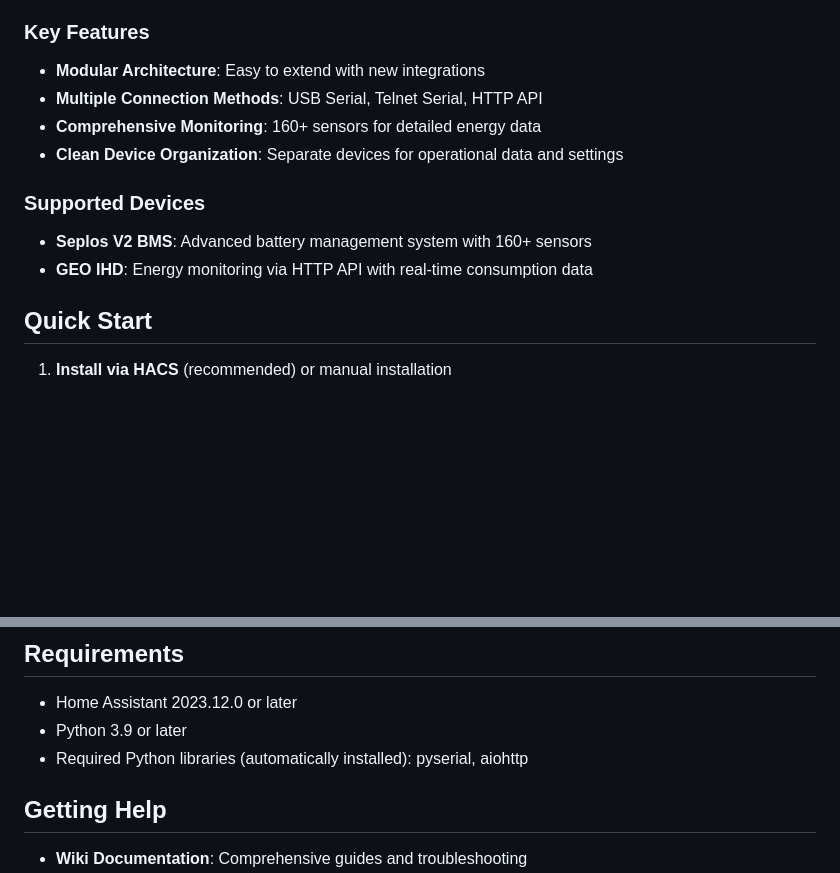
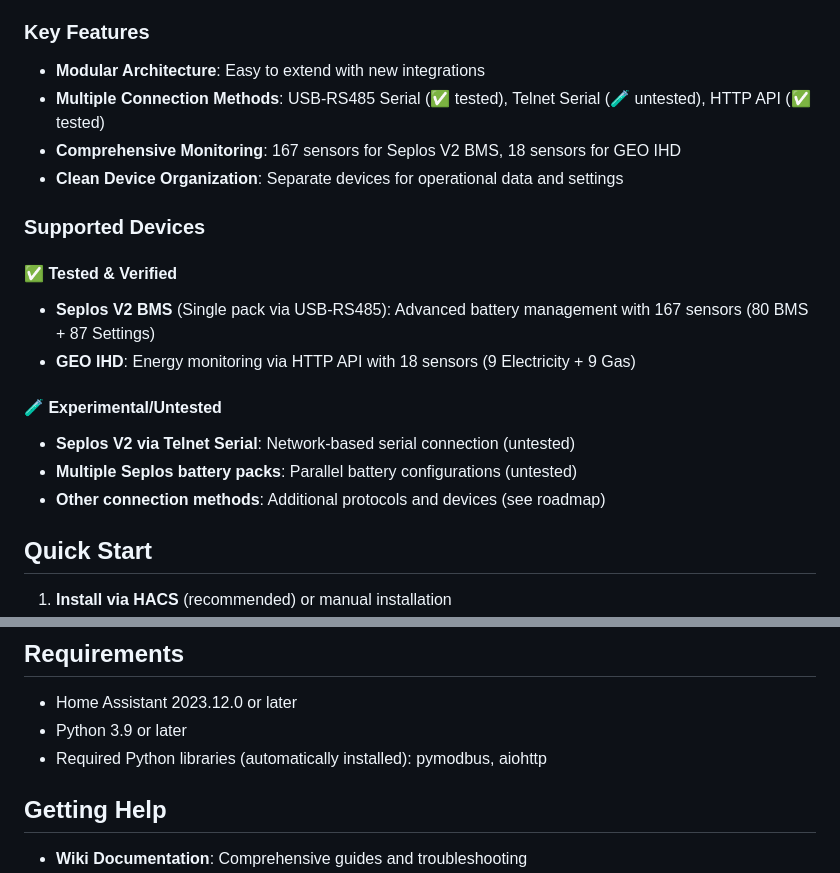
Before and after one commit to flip555/home_energy_hub, a Markdown page: README.md, 2 parts joined by grey strips. GitHub-like rendering; blank space fills up the shorter version.

```diff
--- a/README.md
+++ b/README.md
@@ -27,13 +27,20 @@ This major update introduced a modular architecture with clear separation betwee
 
 ### Key Features
 - **Modular Architecture**: Easy to extend with new integrations
-- **Multiple Connection Methods**: USB Serial, Telnet Serial, HTTP API
-- **Comprehensive Monitoring**: 160+ sensors for detailed energy data
+- **Multiple Connection Methods**: USB-RS485 Serial (✅ tested), Telnet Serial (🧪 untested), HTTP API (✅ tested)
+- **Comprehensive Monitoring**: 167 sensors for Seplos V2 BMS, 18 sensors for GEO IHD
 - **Clean Device Organization**: Separate devices for operational data and settings
 
 ### Supported Devices
-- **Seplos V2 BMS**: Advanced battery management system with 160+ sensors
-- **GEO IHD**: Energy monitoring via HTTP API with real-time consumption data
+
+#### ✅ Tested & Verified
+- **Seplos V2 BMS** (Single pack via USB-RS485): Advanced battery management with 167 sensors (80 BMS + 87 Settings)
+- **GEO IHD**: Energy monitoring via HTTP API with 18 sensors (9 Electricity + 9 Gas)
+
+#### 🧪 Experimental/Untested
+- **Seplos V2 via Telnet Serial**: Network-based serial connection (untested)
+- **Multiple Seplos battery packs**: Parallel battery configurations (untested)
+- **Other connection methods**: Additional protocols and devices (see roadmap)
 
 ## Quick Start
 
@@ -48,7 +55,7 @@ For detailed instructions, see the [Installation Guide](https://github.com/flip5
 
 - Home Assistant 2023.12.0 or later
 - Python 3.9 or later
-- Required Python libraries (automatically installed): pyserial, aiohttp
+- Required Python libraries (automatically installed): pymodbus, aiohttp
 
 ## Getting Help
 
```
